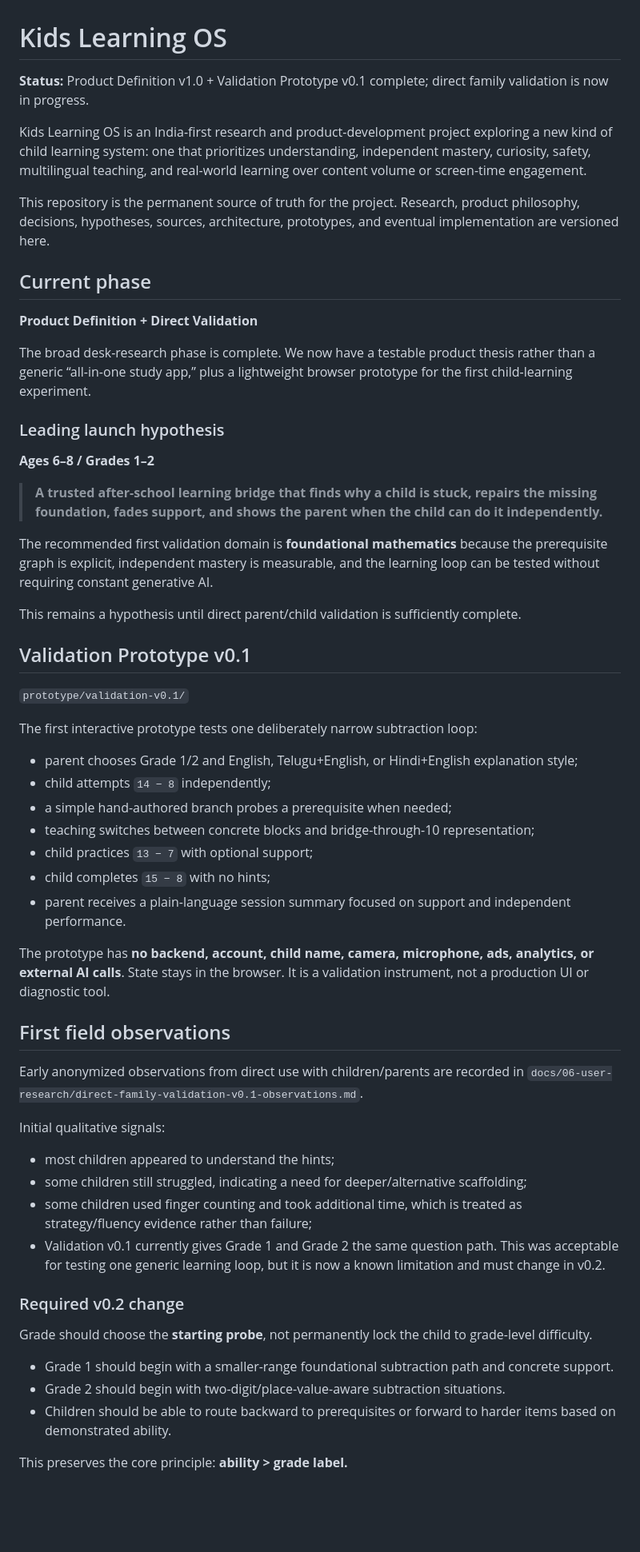
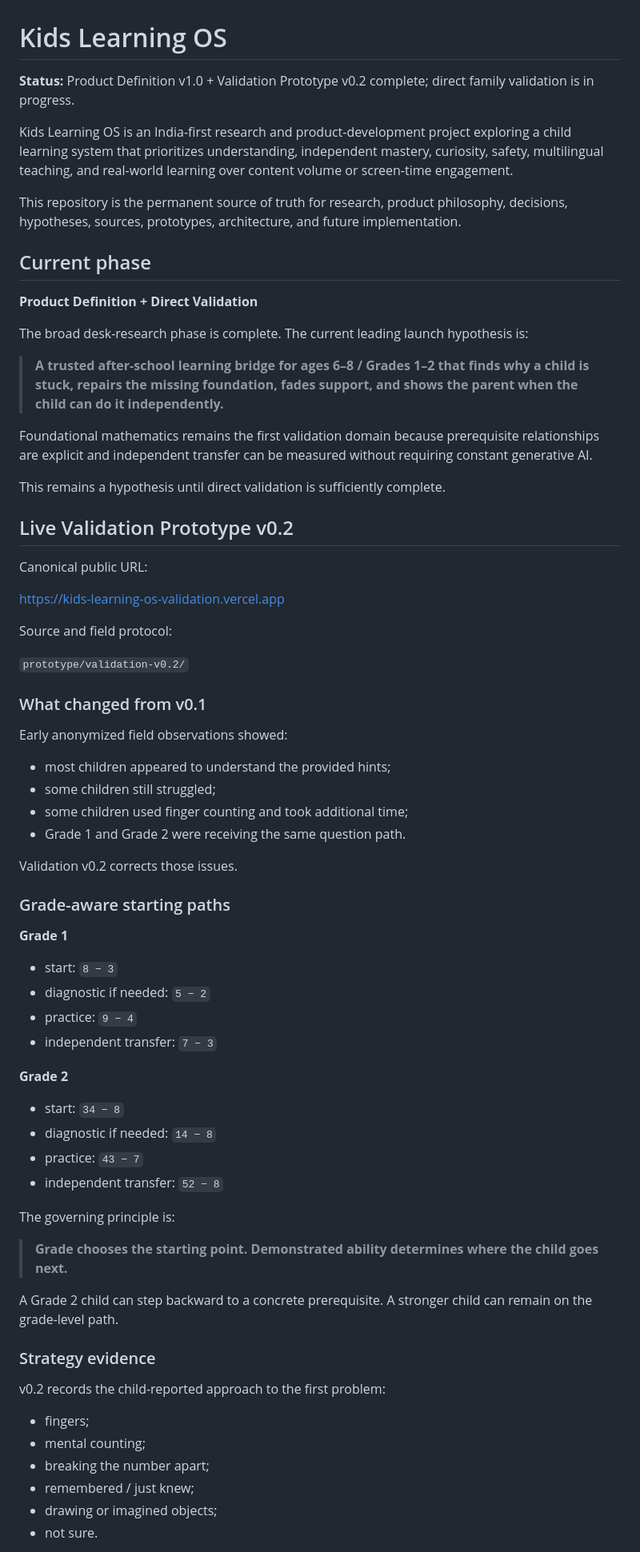
Before and after one commit to rayadinaveen98-ship-it/kids-learning-os, a Markdown page: README.md, the part around one of its changes. Shown at 80% size. Rendered like a GitHub page; blank space fills up the shorter version.

Commit message:
Advance project status to validation prototype v0.2

```diff
--- a/README.md
+++ b/README.md
@@ -1,60 +1,74 @@
 # Kids Learning OS
 
-**Status:** Product Definition v1.0 + Validation Prototype v0.1 complete; direct family validation is now in progress.
+**Status:** Product Definition v1.0 + Validation Prototype v0.2 complete; direct family validation is in progress.
 
-Kids Learning OS is an India-first research and product-development project exploring a new kind of child learning system: one that prioritizes understanding, independent mastery, curiosity, safety, multilingual teaching, and real-world learning over content volume or screen-time engagement.
+Kids Learning OS is an India-first research and product-development project exploring a child learning system that prioritizes understanding, independent mastery, curiosity, safety, multilingual teaching, and real-world learning over content volume or screen-time engagement.
 
-This repository is the permanent source of truth for the project. Research, product philosophy, decisions, hypotheses, sources, architecture, prototypes, and eventual implementation are versioned here.
+This repository is the permanent source of truth for research, product philosophy, decisions, hypotheses, sources, prototypes, architecture, and future implementation.
 
 ## Current phase
 
 **Product Definition + Direct Validation**
 
-The broad desk-research phase is complete. We now have a testable product thesis rather than a generic “all-in-one study app,” plus a lightweight browser prototype for the first child-learning experiment.
+The broad desk-research phase is complete. The current leading launch hypothesis is:
 
-### Leading launch hypothesis
+> **A trusted after-school learning bridge for ages 6–8 / Grades 1–2 that finds why a child is stuck, repairs the missing foundation, fades support, and shows the parent when the child can do it independently.**
 
-**Ages 6–8 / Grades 1–2**
+Foundational mathematics remains the first validation domain because prerequisite relationships are explicit and independent transfer can be measured without requiring constant generative AI.
 
-> **A trusted after-school learning bridge that finds why a child is stuck, repairs the missing foundation, fades support, and shows the parent when the child can do it independently.**
+This remains a hypothesis until direct validation is sufficiently complete.
 
-The recommended first validation domain is **foundational mathematics** because the prerequisite graph is explicit, independent mastery is measurable, and the learning loop can be tested without requiring constant generative AI.
+## Live Validation Prototype v0.2
 
-This remains a hypothesis until direct parent/child validation is sufficiently complete.
+Canonical public URL:
 
-## Validation Prototype v0.1
+https://kids-learning-os-validation.vercel.app
 
-`prototype/validation-v0.1/`
+Source and field protocol:
 
-The first interactive prototype tests one deliberately narrow subtraction loop:
+`prototype/validation-v0.2/`
 
-- parent chooses Grade 1/2 and English, Telugu+English, or Hindi+English explanation style;
-- child attempts `14 − 8` independently;
-- a simple hand-authored branch probes a prerequisite when needed;
-- teaching switches between concrete blocks and bridge-through-10 representation;
-- child practices `13 − 7` with optional support;
-- child completes `15 − 8` with no hints;
-- parent receives a plain-language session summary focused on support and independent performance.
+### What changed from v0.1
 
-The prototype has **no backend, account, child name, camera, microphone, ads, analytics, or external AI calls**. State stays in the browser. It is a validation instrument, not a production UI or diagnostic tool.
+Early anonymized field observations showed:
 
-## First field observations
+- most children appeared to understand the provided hints;
+- some children still struggled;
+- some children used finger counting and took additional time;
+- Grade 1 and Grade 2 were receiving the same question path.
 
-Early anonymized observations from direct use with children/parents are recorded in `docs/06-user-research/direct-family-validation-v0.1-observations.md`.
+Validation v0.2 corrects those issues.
 
-Initial qualitative signals:
+### Grade-aware starting paths
 
-- most children appeared to understand the hints;
-- some children still struggled, indicating a need for deeper/alternative scaffolding;
-- some children used finger counting and took additional time, which is treated as strategy/fluency evidence rather than failure;
-- Validation v0.1 currently gives Grade 1 and Grade 2 the same question path. This was acceptable for testing one generic learning loop, but it is now a known limitation and must change in v0.2.
+**Grade 1**
 
-### Required v0.2 change
+- start: `8 − 3`
+- diagnostic if needed: `5 − 2`
+- practice: `9 − 4`
+- independent transfer: `7 − 3`
 
-Grade should choose the **starting probe**, not permanently lock the child to grade-level difficulty.
+**Grade 2**
 
-- Grade 1 should begin with a smaller-range foundational subtraction path and concrete support.
-- Grade 2 should begin with two-digit/place-value-aware subtraction situations.
-- Children should be able to route backward to prerequisites or forward to harder items based on demonstrated ability.
+- start: `34 − 8`
+- diagnostic if needed: `14 − 8`
+- practice: `43 − 7`
+- independent transfer: `52 − 8`
 
-This preserves the core principle: **ability > grade label.**
+The governing principle is:
+
+> **Grade chooses the starting point. Demonstrated ability determines where the child goes next.**
+
+A Grade 2 child can step backward to a concrete prerequisite. A stronger child can remain on the grade-level path.
+
+### Strategy evidence
+
+v0.2 records the child-reported approach to the first problem:
+
+- fingers;
+- mental counting;
+- breaking the number apart;
+- remembered / just knew;
+- drawing or imagined objects;
+- not sure.
+
```
Also changed, not shown: other parts of README.md (+83 -62 lines).
